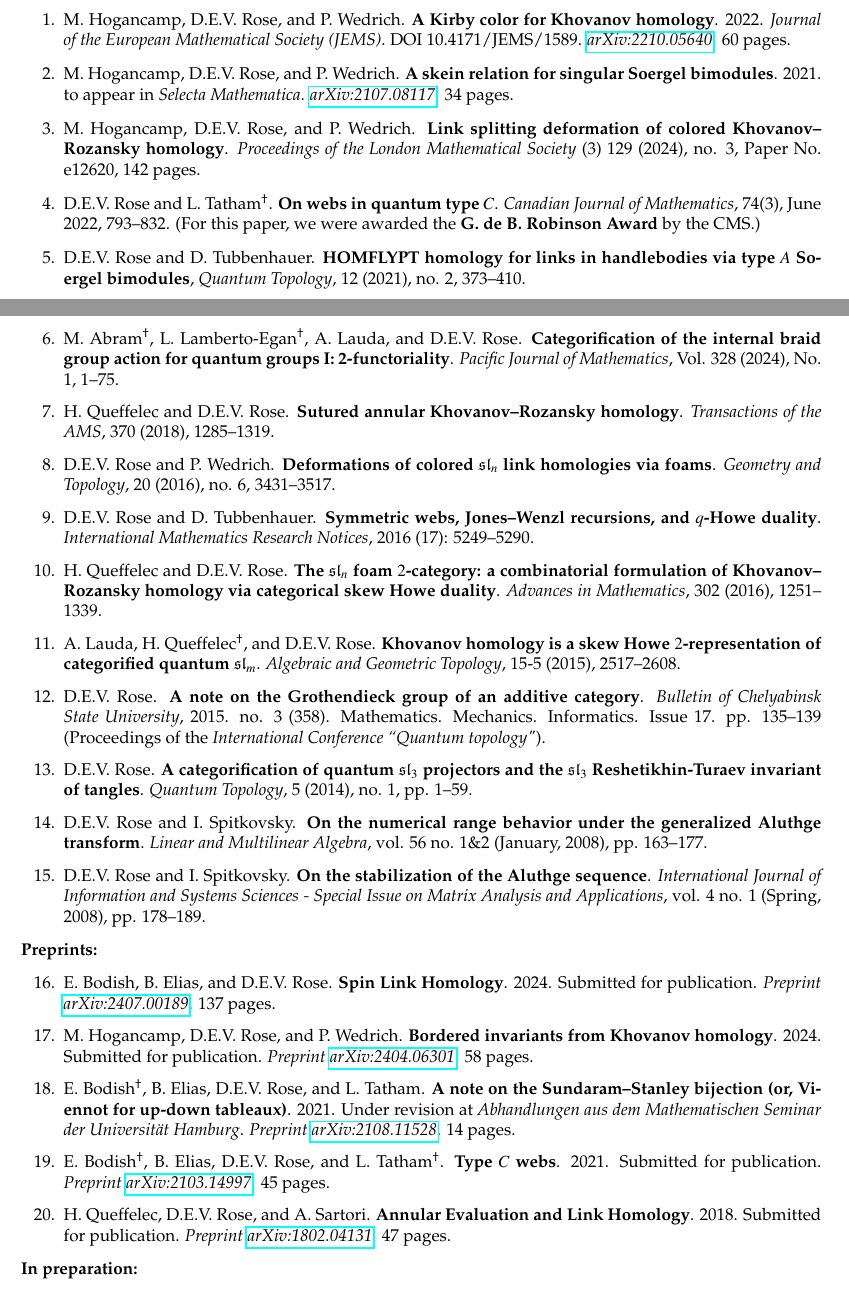
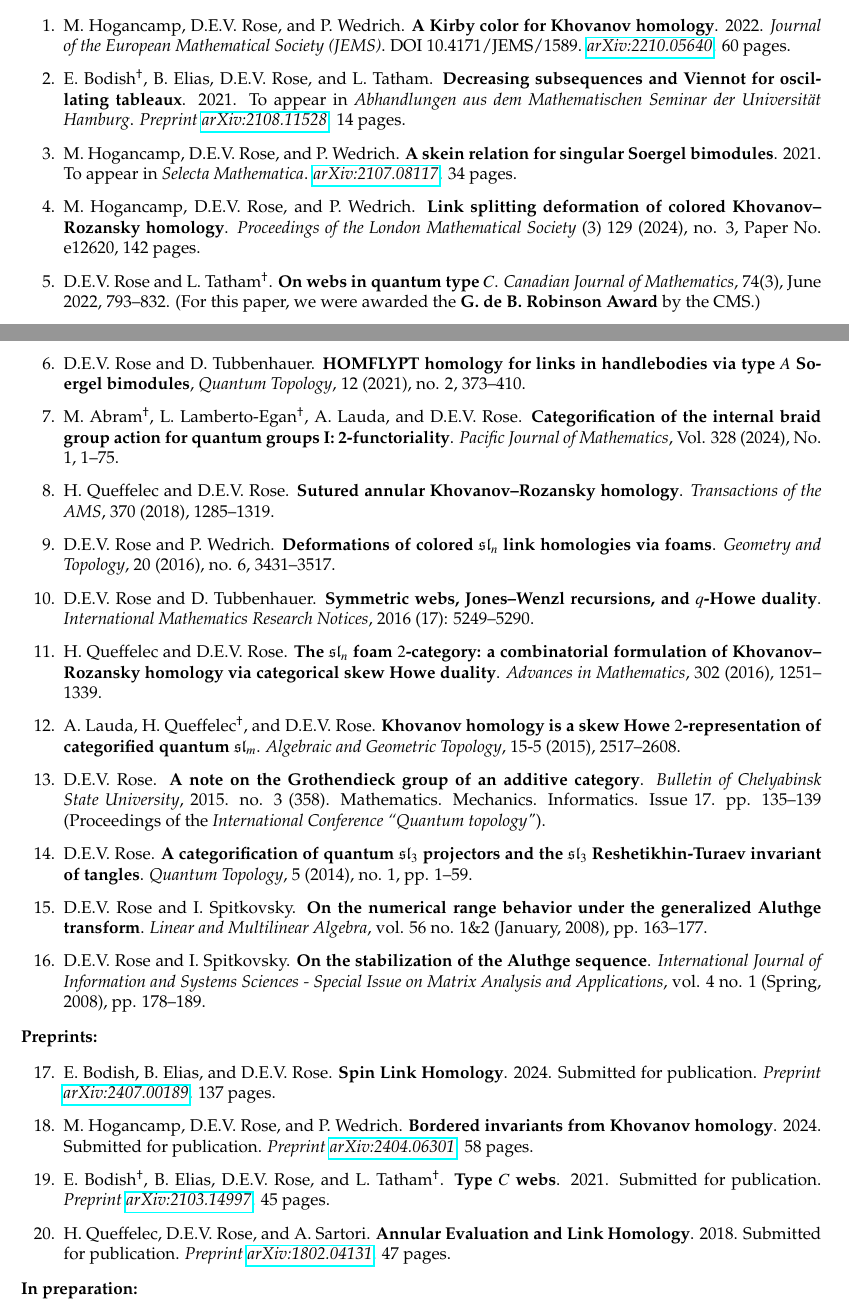
Before and after one commit to davidevrose/Public, a LaTeX CV (CV.tex): two parts of pages 2 and 3 of 12, joined at a grey line, cut so that both start at the same text. Compiled offline with pdfLaTeX.

Commit message:
Viennot accepted

```diff
--- a/CV.tex
+++ b/CV.tex
@@ -279,10 +279,22 @@ DOI 10.4171/JEMS/1589.
 60~pages.
 
 \item
+E.~Bodish\textsuperscript{\textdagger}, B.~Elias, D.E.V.~Rose, and L.~Tatham.
+{\bf Decreasing subsequences and Viennot for oscillating tableaux}.
+%{\bf A note on the Sundaram--Stanley bijection (or, Viennot for up-down tableaux)}.
+%Elijah Bodish, Ben Elias, David E. V. Rose, and Logan Tatham,
+2021.
+To appear in \emph{Abhandlungen aus dem Mathematischen Seminar der Universit\"{a}t Hamburg}.
+% to Abhandlungen on 6/29/24
+\emph{Preprint}
+\href{http://arxiv.org/abs/2108.11528}{\emph{arXiv:2108.11528}}.
+14~pages.
+
+\item
 M.~Hogancamp, D.E.V.~Rose, and P.~Wedrich.
 {\bf A skein relation for singular Soergel bimodules}.
 2021.
-to appear in \emph{Selecta Mathematica}.
+To appear in \emph{Selecta Mathematica}.
 \href{http://arxiv.org/abs/2107.08117}{\emph{arXiv:2107.08117}}.
 34~pages.
 
@@ -396,7 +408,7 @@ vol. 4 no. 1 (Spring, 2008), pp. 178--189. % 12 pp.
 \noindent\textbf{Preprints:}
 
 \begin{enumerate}
-\setcounter{enumi}{15}
+\setcounter{enumi}{16}
 
 \item
 E.~Bodish, B.~Elias, and D.E.V.~Rose.
@@ -419,17 +431,6 @@ Submitted for publication.
 \emph{Preprint}
 \href{http://arxiv.org/abs/2404.06301}{\emph{arXiv:2404.06301}}.
 58~pages.
-
-\item
-E.~Bodish\textsuperscript{\textdagger}, B.~Elias, D.E.V.~Rose, and L.~Tatham.
-{\bf A note on the Sundaram--Stanley bijection (or, Viennot for up-down tableaux)}.
-%Elijah Bodish, Ben Elias, David E. V. Rose, and Logan Tatham,
-2021.
-Under revision at \emph{Abhandlungen aus dem Mathematischen Seminar der Universit\"{a}t Hamburg}.
-% to Abhandlungen on 6/29/24
-\emph{Preprint}
-\href{http://arxiv.org/abs/2108.11528}{\emph{arXiv:2108.11528}}.
-14~pages.
 
 \item
 E.~Bodish\textsuperscript{\textdagger}, B.~Elias, D.E.V.~Rose, and L.~Tatham\textsuperscript{\textdagger}.
```
Also changed, not shown: CV.pdf.
